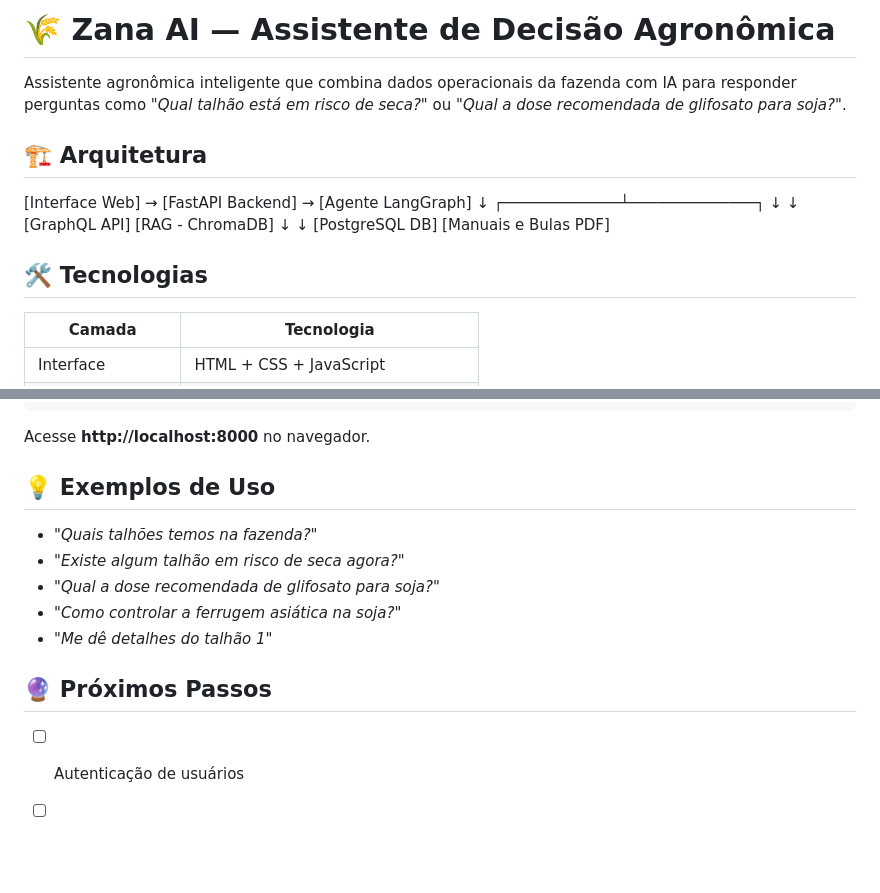
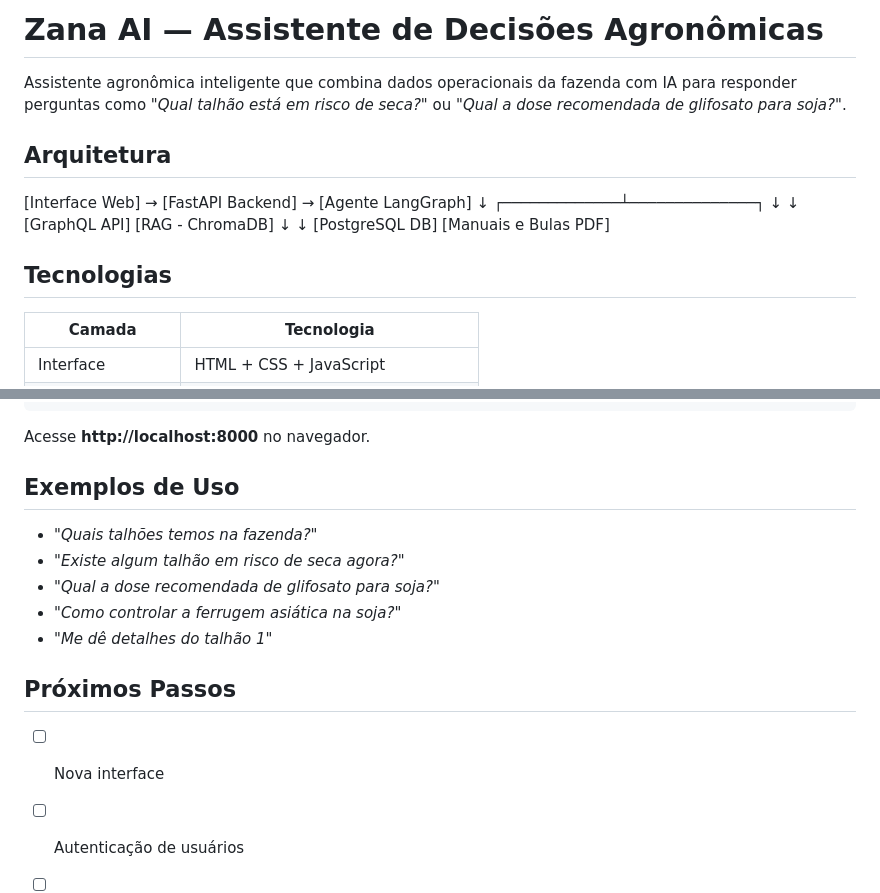
Before and after one commit to MaykonDavid/zana-ai, a Markdown page: README.md, 2 parts joined by grey strips. Rendered like a GitHub page; blank space fills up the shorter version.

```diff
--- a/README.md
+++ b/README.md
@@ -1,10 +1,10 @@
-# 🌾 Zana AI — Assistente de Decisão Agronômica
+#  Zana AI — Assistente de Decisões Agronômicas
 
 Assistente agronômica inteligente que combina dados operacionais da fazenda
 com IA para responder perguntas como *"Qual talhão está em risco de seca?"*
 ou *"Qual a dose recomendada de glifosato para soja?"*.
 
-## 🏗️ Arquitetura
+##  Arquitetura
 
 [Interface Web] → [FastAPI Backend] → [Agente LangGraph]
 ↓
@@ -14,7 +14,7 @@ ou *"Qual a dose recomendada de glifosato para soja?"*.
 ↓                            ↓
 [PostgreSQL DB]          [Manuais e Bulas PDF]
 
-## 🛠️ Tecnologias
+##  Tecnologias
 
 | Camada | Tecnologia |
 |--------|-----------|
@@ -104,7 +104,7 @@ uvicorn backend.main:app --reload --port 8000
 
 Acesse **http://localhost:8000** no navegador.
 
-## 💡 Exemplos de Uso
+##  Exemplos de Uso
 
 - *"Quais talhões temos na fazenda?"*
 - *"Existe algum talhão em risco de seca agora?"*
@@ -112,8 +112,9 @@ Acesse **http://localhost:8000** no navegador.
 - *"Como controlar a ferrugem asiática na soja?"*
 - *"Me dê detalhes do talhão 1"*
 
-## 🔮 Próximos Passos
+##  Próximos Passos
 
+- [ ] Nova interface
 - [ ] Autenticação de usuários
 - [ ] Dashboard com gráficos de NDVI
 - [ ] Integração com APIs de clima em tempo real
```
Also changed, not shown: other parts of README.md (+2 -2 lines).
